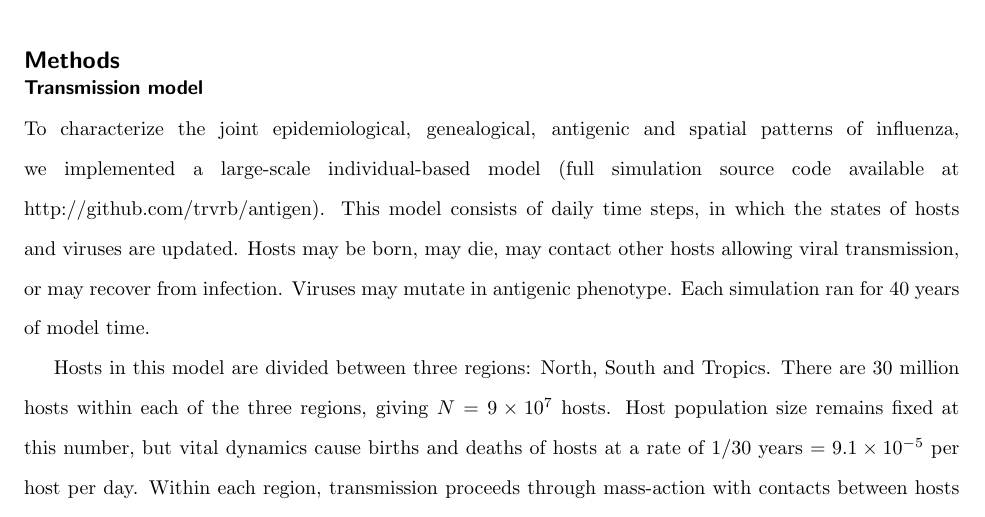
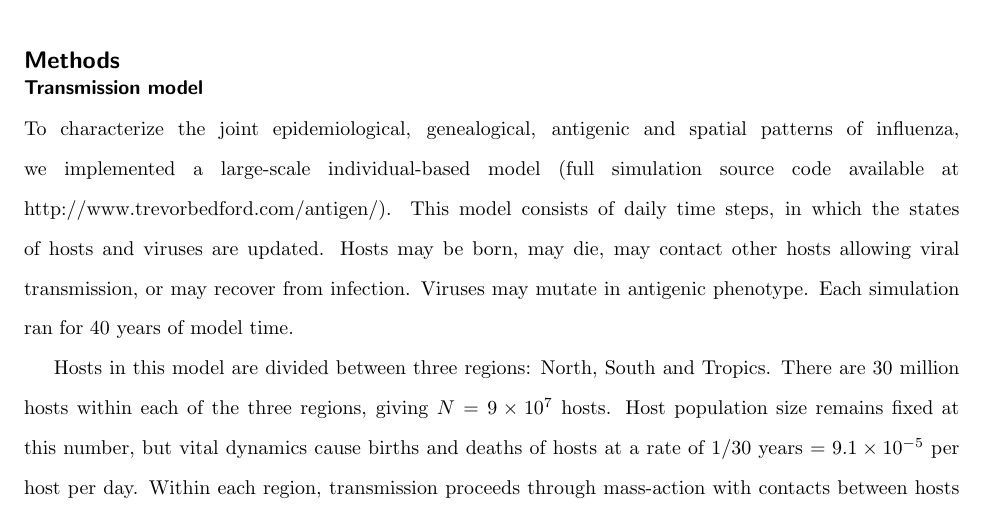
Before and after one commit to trvrb/canalization, a LaTeX document (canal_bmc.tex): part of page 10 of 19, cut so that both start at the same text. The pictures show the PDF file canal_bmc.pdf that the author committed with the source.

Commit message:
Changing link to source code to my site.

```diff
--- a/canal_bmc.tex
+++ b/canal_bmc.tex
@@ -277,7 +277,7 @@ Recent work on empirical fitness landscapes has shown that natural selection fol
 
 \subsection*{Transmission model}
 
-To characterize the joint epidemiological, genealogical, antigenic and spatial patterns of influenza, we implemented a large-scale individual-based model (full simulation source code available at http://github.com/trvrb/antigen).  This model consists of daily time steps, in which the states of hosts and viruses are updated.  Hosts may be born, may die, may contact other hosts allowing viral transmission, or may recover from infection.  Viruses may mutate in antigenic phenotype.  Each simulation ran for 40 years of model time.
+To characterize the joint epidemiological, genealogical, antigenic and spatial patterns of influenza, we implemented a large-scale individual-based model (full simulation source code available at http://www.trevorbedford.com/antigen/).  This model consists of daily time steps, in which the states of hosts and viruses are updated.  Hosts may be born, may die, may contact other hosts allowing viral transmission, or may recover from infection.  Viruses may mutate in antigenic phenotype.  Each simulation ran for 40 years of model time.
 
 Hosts in this model are divided between three regions: North, South and Tropics.  There are 30 million hosts within each of the three regions, giving $N = 9 \times 10^{7}$ hosts.  Host population size remains fixed at this number, but vital dynamics cause births and deaths of hosts at a rate of $1 / 30$ years $= 9.1 \times 10^{-5}$ per host per day.  Within each region, transmission proceeds through mass-action with contacts between hosts occurring at a rate of $\beta = 0.36$ per host per day.  Regional transmission rates in temperate regions vary according to sinusoidal seasonal forcing with amplitude $\epsilon = 0.15$ and opposite phase in the North and in the South.  Transmission rate does not vary over time in the Tropics.  Transmission between region $i$ and region $j$ occurs at rate $m\,\beta_i$, where $m=0.001$ and is the same between each pair of regions and $\beta_i$ is the within-region contact rate.   Hosts recover from infection at rate $\nu = 0.2$ per host per day, so that $R_0$ in a naive host population is 1.8.  An individual cannot be simultaneously infected with multiple virus lineages; there is no super-infection in the model.
 
```
Also changed, not shown: canal_bmc.pdf.
